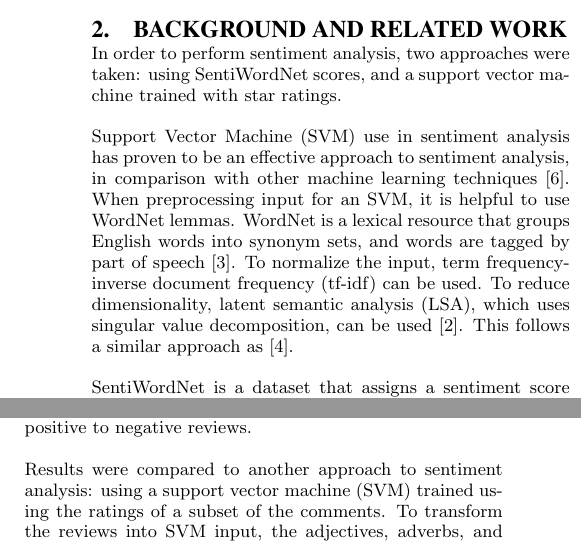
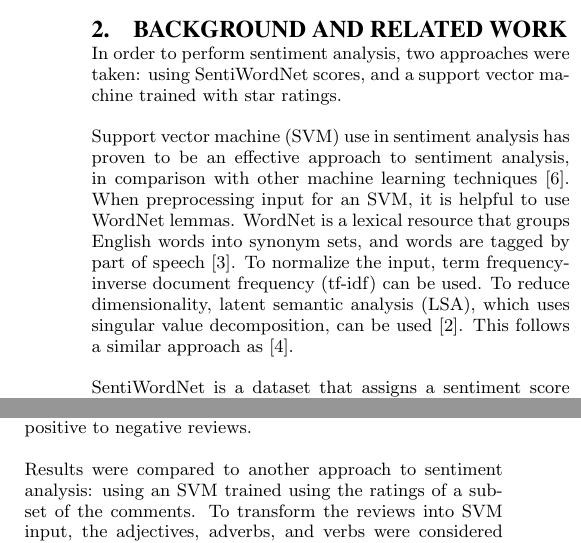
Before and after one commit to rvanwhy/GraceHopperPoster, a LaTeX paper (LatexPosterTemplate.tex): two parts of the columns of page 1 of 3, joined at a grey line, cut so that both start at the same text. Compiled offline with pdfLaTeX.

Commit message:
capitalization

```diff
--- a/LatexPosterTemplate.tex
+++ b/LatexPosterTemplate.tex
@@ -163,13 +163,11 @@ difficult for users to sift through reviews in order to determine how other user
 \section{Background and Related Work}
 In order to perform sentiment analysis, two approaches were taken: using SentiWordNet scores, and a support vector machine trained with star ratings.
 
-Support Vector Machine (SVM) use in sentiment analysis has proven to be an effective approach to sentiment analysis, in comparison with other machine learning techniques \cite{Pang02thumbsup}.  When preprocessing input for an SVM, it is helpful to use WordNet lemmas.  WordNet is a lexical resource that groups English words into synonym sets, and words are tagged by part of speech \cite{Miller}.  To normalize the input, term frequency-inverse document frequency (tf-idf) can be used.  To reduce dimensionality, latent semantic analysis (LSA), which uses singular value decomposition, can be used \cite{Deerwester90indexingby}.  This follows a similar approach as \cite{Mullen04sentimentanalysis}.
+Support vector machine (SVM) use in sentiment analysis has proven to be an effective approach to sentiment analysis, in comparison with other machine learning techniques \cite{Pang02thumbsup}.  When preprocessing input for an SVM, it is helpful to use WordNet lemmas.  WordNet is a lexical resource that groups English words into synonym sets, and words are tagged by part of speech \cite{Miller}.  To normalize the input, term frequency-inverse document frequency (tf-idf) can be used.  To reduce dimensionality, latent semantic analysis (LSA), which uses singular value decomposition, can be used \cite{Deerwester90indexingby}.  This follows a similar approach as \cite{Mullen04sentimentanalysis}.
 
 SentiWordNet is a dataset that assigns a sentiment score to members of WordNet.  Sentiment scores were generated using the structure of WordNet as well as the Princeton WordNet Gloss Corpus \cite{Baccianella10sentiwordnet}.
 
 The inspiration for using Natural Language Processing for sentiment analyis came from \cite{Pandita:2013:WTA:2534766.2534812}. The group found the approach interesting and worth exploring as an avenue of sentiment analysis.
-%Describe specialized and relevant related background necessary to appreciate the work.  Include references to the literature where appropriate, and briefly explain where your work departs from that done by others.  Reference lists do not count towards the limit on the length of the abstract.
-%This is an example of a citation~\cite{Lamport:LaTeX}.
 
 \section{Approach and Uniqueness}
 \subsection{Data Collection}
@@ -177,7 +175,7 @@ Over 500 applications were collected from the Google Play Store. In the first ph
 \subsection{Sentiment Analysis}
 The first implemented approach to sentiment analysis was done using SentiWordNet.  Part of speech tagging was performed on each review. Then the sum of SentiWordNet scores for adverbs, verbs, and adjectives was taken to determine whether the review was positive, negative, or neutral overall.  Each review was assigned a sentiment score of 1, -1, or 0 (positive, negative, or neutral), and each app received a sentiment score which was calculated by the proportion of positive to negative reviews.
 
-Results were compared to another approach to sentiment analysis: using a support vector machine (SVM) trained using the ratings of a subset of the comments.  To transform the reviews into SVM input, the adjectives, adverbs, and verbs were considered (these were determined using part of speech tagging).  These words were lemmatized using WordNet, the comments were normalized via tf-idf, and to reduce the dimensionality of input, LSA was used.  A sample of one-star and five-star comments was taken from the corpus of reviews to train the SVM.
+Results were compared to another approach to sentiment analysis: using an SVM trained using the ratings of a subset of the comments.  To transform the reviews into SVM input, the adjectives, adverbs, and verbs were considered (these were determined using part of speech tagging).  These words were lemmatized using WordNet, the comments were normalized via tf-idf, and to reduce the dimensionality of input, LSA was used.  A sample of one-star and five-star comments was taken from the corpus of reviews to train the SVM.
 
 The advantage of the SVM approach is that it potentially handles domain-specific factors better, but it is also potentially non-extensible to comments of applications outside of the training set.  However, in this project, comments for the training set were taken from all applications, and the purpose of performing semantic analysis was primarily to classify the sentiments of the more neutrally-rated comments (2-4 stars).
 
```
